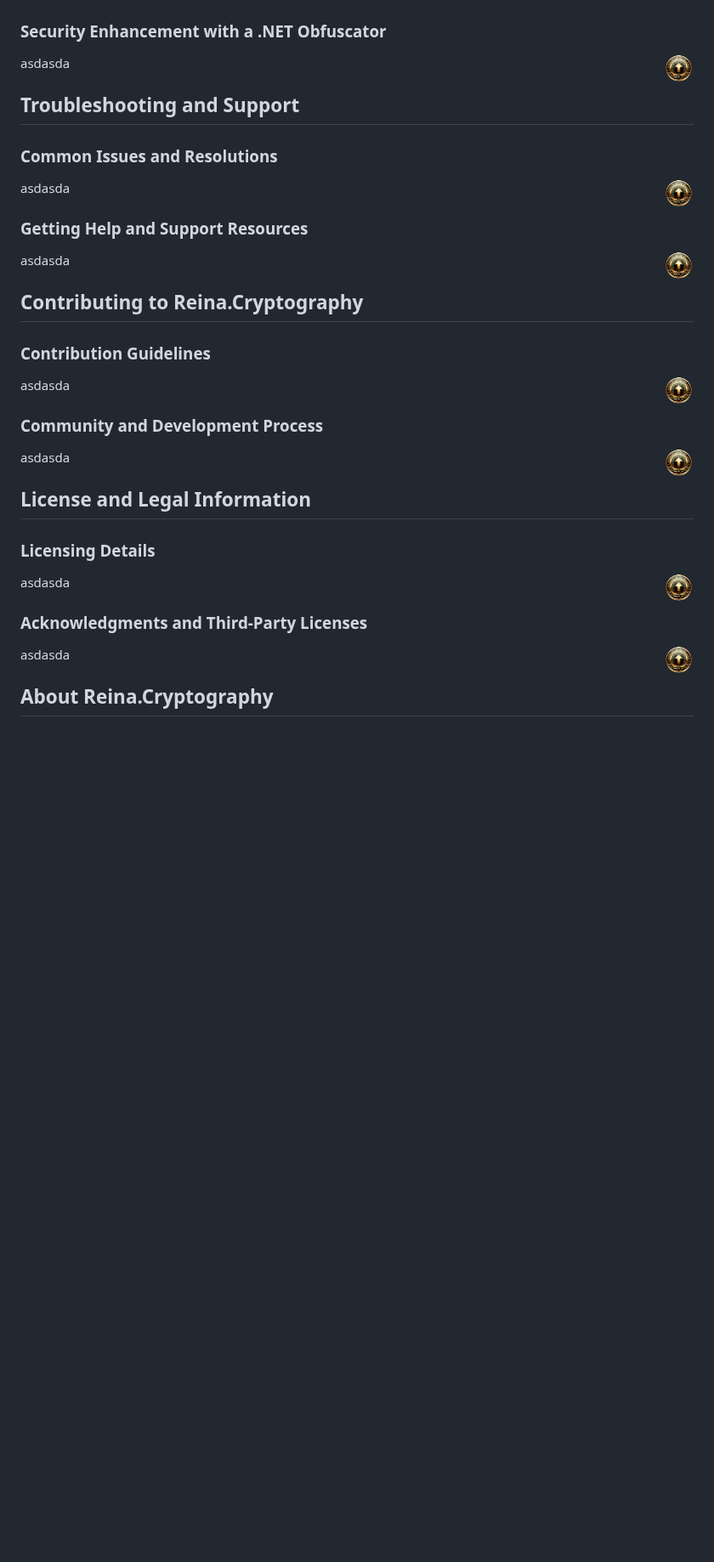
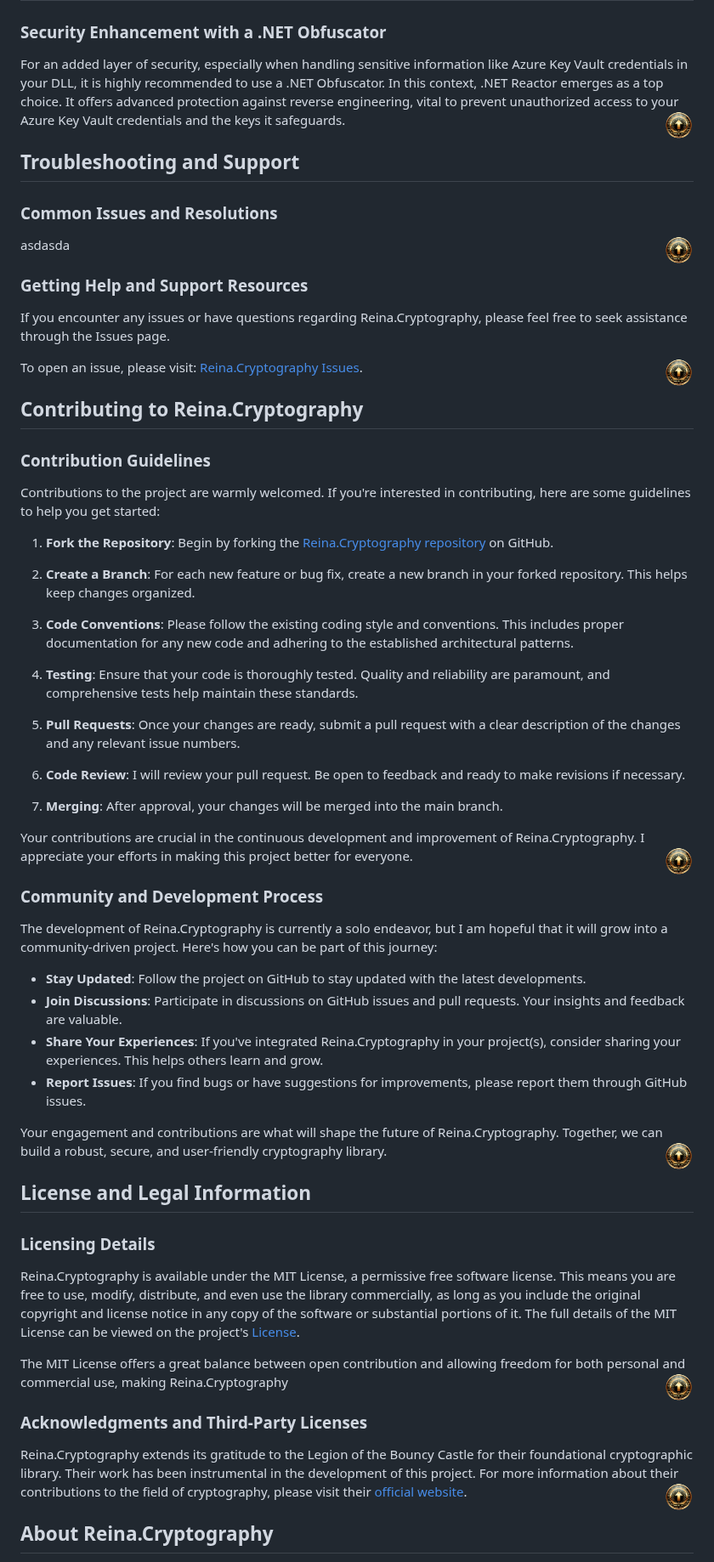
Before and after one commit to fkitsantas/Reina.Cryptography, a Markdown page: README.md, the part around one of its changes. Shown at 85% size. GitHub-like rendering; blank space fills up the shorter version.

```diff
--- a/README.md
+++ b/README.md
@@ -222,7 +222,7 @@ This workflow simplifies the process of maintaining up-to-date and accessible do
 
 ### Security Enhancement with a .NET Obfuscator
 
-asdasda
+For an added layer of security, especially when handling sensitive information like Azure Key Vault credentials in your DLL, it is highly recommended to use a .NET Obfuscator. In this context, .NET Reactor emerges as a top choice. It offers advanced protection against reverse engineering, vital to prevent unauthorized access to your Azure Key Vault credentials and the keys it safeguards.
 <a href="#table-of-contents" title="Back to Top"><img align="right" src="Resources/backtotop.png" alt="Back to Top" width="35" height="35"></a>
 
 ## Troubleshooting and Support
@@ -234,31 +234,58 @@ asdasda
 
 ### Getting Help and Support Resources
 
-asdasda
+If you encounter any issues or have questions regarding Reina.Cryptography, please feel free to seek assistance through the Issues page.
+
+To open an issue, please visit: [Reina.Cryptography Issues](https://github.com/fkitsantas/Reina.Cryptography/issues).
 <a href="#table-of-contents" title="Back to Top"><img align="right" src="Resources/backtotop.png" alt="Back to Top" width="35" height="35"></a>
 
 ## Contributing to Reina.Cryptography
 
 ### Contribution Guidelines
 
-asdasda
+Contributions to the project are warmly welcomed. If you're interested in contributing, here are some guidelines to help you get started:
+
+1. **Fork the Repository**: Begin by forking the [Reina.Cryptography repository](https://github.com/fkitsantas/Reina.Cryptography) on GitHub.
+
+2. **Create a Branch**: For each new feature or bug fix, create a new branch in your forked repository. This helps keep changes organized.
+
+3. **Code Conventions**: Please follow the existing coding style and conventions. This includes proper documentation for any new code and adhering to the established architectural patterns.
+
+4. **Testing**: Ensure that your code is thoroughly tested. Quality and reliability are paramount, and comprehensive tests help maintain these standards.
+
+5. **Pull Requests**: Once your changes are ready, submit a pull request with a clear description of the changes and any relevant issue numbers.
+
+6. **Code Review**: I will review your pull request. Be open to feedback and ready to make revisions if necessary.
+
+7. **Merging**: After approval, your changes will be merged into the main branch.
+
+Your contributions are crucial in the continuous development and improvement of Reina.Cryptography. I appreciate your efforts in making this project better for everyone.
 <a href="#table-of-contents" title="Back to Top"><img align="right" src="Resources/backtotop.png" alt="Back to Top" width="35" height="35"></a>
 
 ### Community and Development Process
 
-asdasda
+The development of Reina.Cryptography is currently a solo endeavor, but I am hopeful that it will grow into a community-driven project. Here's how you can be part of this journey:
+
+- **Stay Updated**: Follow the project on GitHub to stay updated with the latest developments.
+- **Join Discussions**: Participate in discussions on GitHub issues and pull requests. Your insights and feedback are valuable.
+- **Share Your Experiences**: If you've integrated Reina.Cryptography in your project(s), consider sharing your experiences. This helps others learn and grow.
+- **Report Issues**: If you find bugs or have suggestions for improvements, please report them through GitHub issues.
+
+Your engagement and contributions are what will shape the future of Reina.Cryptography. Together, we can build a robust, secure, and user-friendly cryptography library.
 <a href="#table-of-contents" title="Back to Top"><img align="right" src="Resources/backtotop.png" alt="Back to Top" width="35" height="35"></a>
 
 ## License and Legal Information
 
 ### Licensing Details
 
-asdasda
+Reina.Cryptography is available under the MIT License, a permissive free software license. This means you are free to use, modify, distribute, and even use the library commercially, as long as you include the original copyright and license notice in any copy of the software or substantial portions of it. The full details of the MIT License can be viewed on the project's [License](LICENSE).
+
+The MIT License offers a great balance between open contribution and allowing freedom for both personal and commercial use, making Reina.Cryptography
 <a href="#table-of-contents" title="Back to Top"><img align="right" src="Resources/backtotop.png" alt="Back to Top" width="35" height="35"></a>
 
 ### Acknowledgments and Third-Party Licenses
 
-asdasda
+Reina.Cryptography extends its gratitude to the Legion of the Bouncy Castle for their foundational cryptographic library. Their work has been instrumental in the development of this project. For more information about their contributions to the field of cryptography, please visit their [official website](https://www.bouncycastle.org).
 <a href="#table-of-contents" title="Back to Top"><img align="right" src="Resources/backtotop.png" alt="Back to Top" width="35" height="35"></a>
 
 ## About Reina.Cryptography
```
Also changed, not shown: other parts of README.md (+1 -1 lines).
